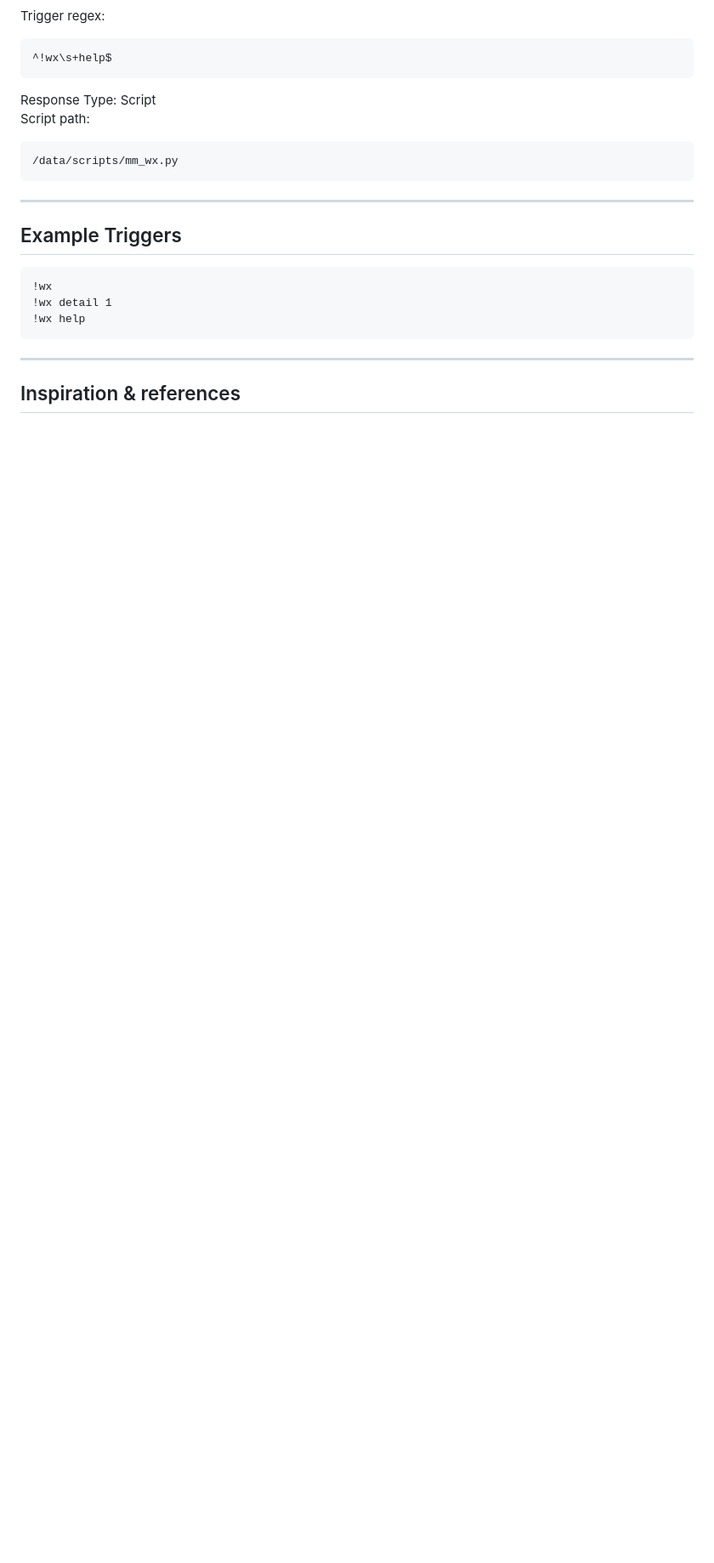
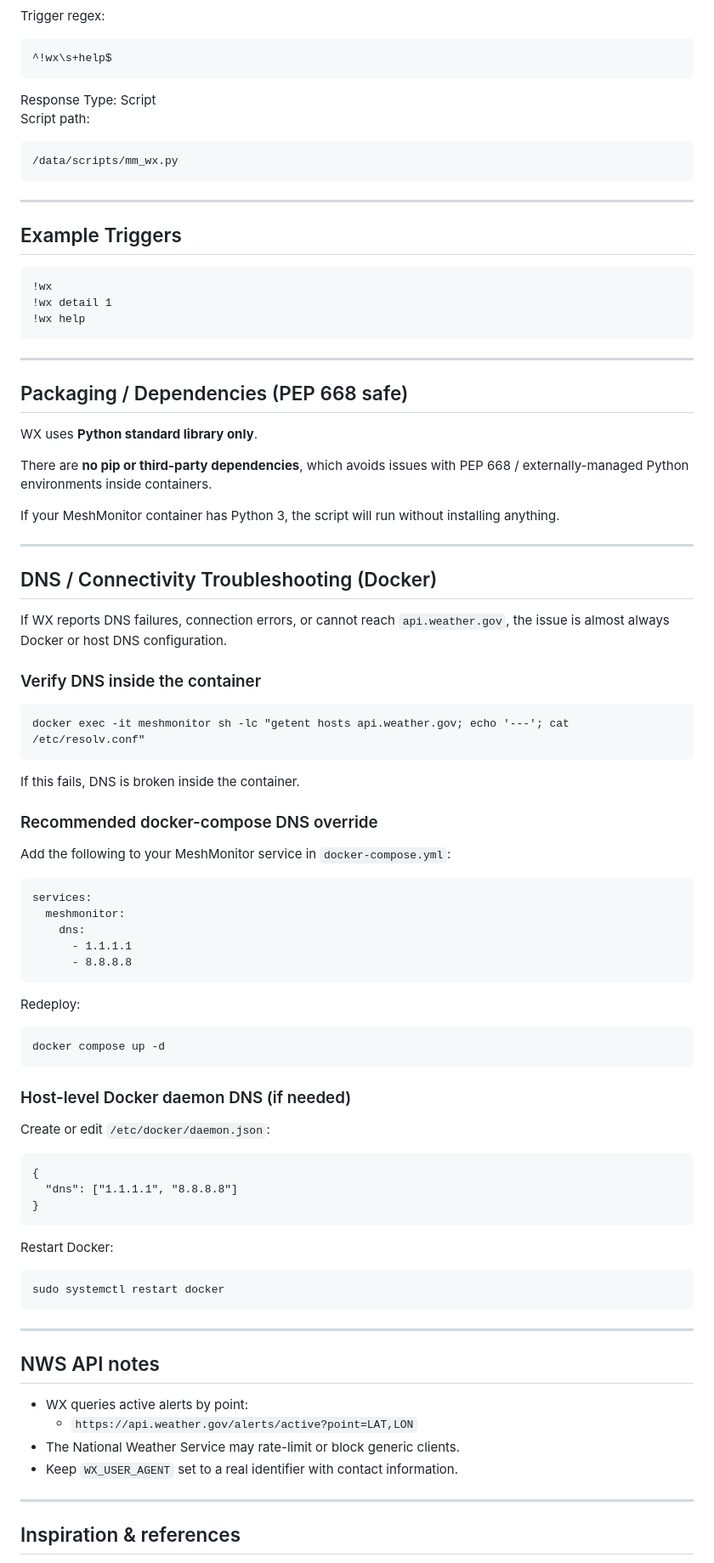
Before and after one commit to maxhayim/meshmonitor-mx-weather-alerts, a Markdown page: README.md, the part around one of its changes. Shown at 85% size. Rendered like a GitHub page; blank space fills up the shorter version.

```diff
--- a/README.md
+++ b/README.md
@@ -188,5 +191,62 @@ Script path:
 
 ---
 
+## Packaging / Dependencies (PEP 668 safe)
+
+WX uses **Python standard library only**.
+
+There are **no pip or third-party dependencies**, which avoids issues with PEP 668 / externally-managed Python environments inside containers.
+
+If your MeshMonitor container has Python 3, the script will run without installing anything.
+
+---
+
+## DNS / Connectivity Troubleshooting (Docker)
+
+If WX reports DNS failures, connection errors, or cannot reach `api.weather.gov`, the issue is almost always Docker or host DNS configuration.
+
+### Verify DNS inside the container
+
+    docker exec -it meshmonitor sh -lc "getent hosts api.weather.gov; echo '---'; cat /etc/resolv.conf"
+
+If this fails, DNS is broken inside the container.
+
+### Recommended docker-compose DNS override
+
+Add the following to your MeshMonitor service in `docker-compose.yml`:
+
+    services:
+      meshmonitor:
+        dns:
+          - 1.1.1.1
+          - 8.8.8.8
+
+Redeploy:
+
+    docker compose up -d
+
+### Host-level Docker daemon DNS (if needed)
+
+Create or edit `/etc/docker/daemon.json`:
+
+    {
+      "dns": ["1.1.1.1", "8.8.8.8"]
+    }
+
+Restart Docker:
+
+    sudo systemctl restart docker
+
+---
+
+## NWS API notes
+
+- WX queries active alerts by point:
+  - `https://api.weather.gov/alerts/active?point=LAT,LON`
+- The National Weather Service may rate-limit or block generic clients.
+- Keep `WX_USER_AGENT` set to a real identifier with contact information.
+
+---
+
 ## Inspiration & references
 
```
Also changed, not shown: other parts of README.md (+31 -25 lines).
